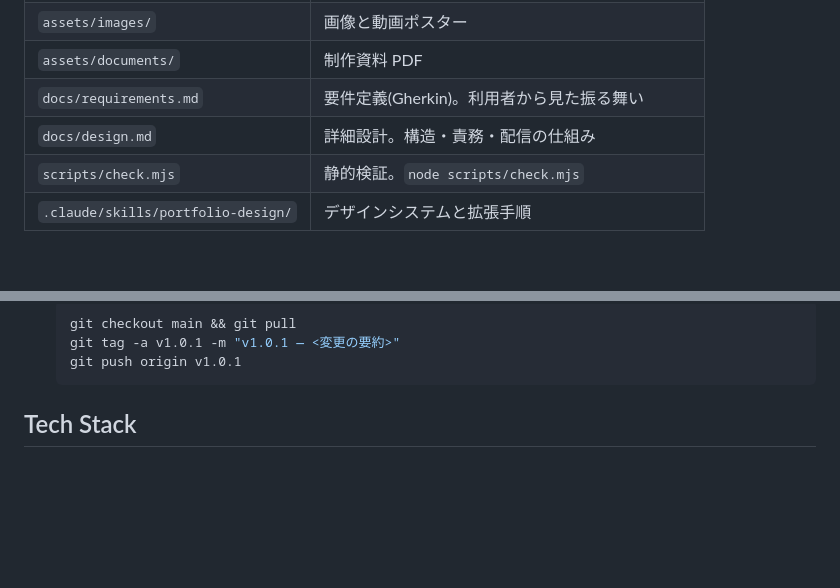
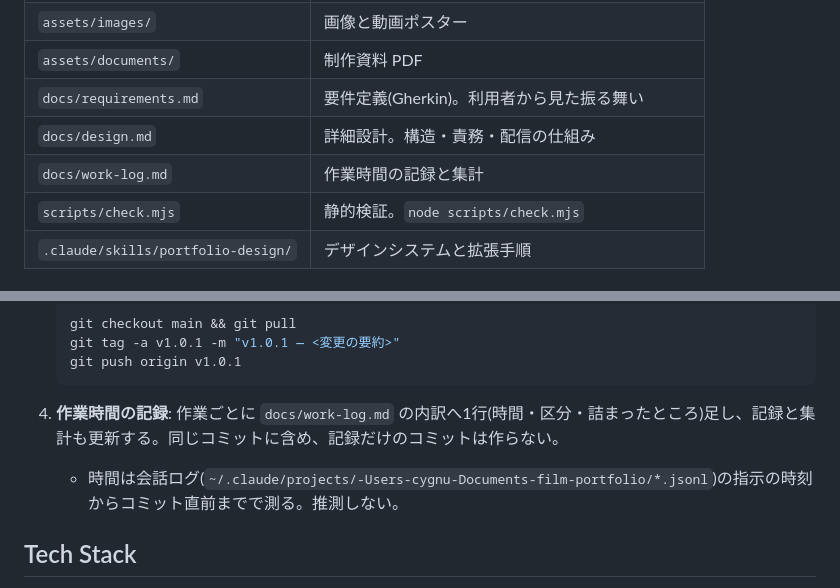
Before and after one commit to nagahamm/film-portfolio, a Markdown page: CLAUDE.md, 2 parts joined by grey strips. Rendered like a GitHub page; blank space fills up the shorter version.

````diff
--- a/CLAUDE.md
+++ b/CLAUDE.md
@@ -15,6 +15,7 @@
 | `assets/documents/` | 制作資料 PDF |
 | `docs/requirements.md` | 要件定義(Gherkin)。利用者から見た振る舞い |
 | `docs/design.md` | 詳細設計。構造・責務・配信の仕組み |
+| `docs/work-log.md` | 作業時間の記録と集計 |
 | `scripts/check.mjs` | 静的検証。`node scripts/check.mjs` |
 | `.claude/skills/portfolio-design/` | デザインシステムと拡張手順 |
 
@@ -69,6 +70,9 @@
    git tag -a v1.0.1 -m "v1.0.1 — <変更の要約>"
    git push origin v1.0.1
    ```
+
+4. **作業時間の記録**: 作業ごとに `docs/work-log.md` の内訳へ1行(時間・区分・詰まったところ)足し、記録と集計も更新する。同じコミットに含め、記録だけのコミットは作らない。
+   - 時間は会話ログ(`~/.claude/projects/-Users-cygnu-Documents-film-portfolio/*.jsonl`)の指示の時刻からコミット直前までで測る。推測しない。
 
 ## Tech Stack
 
````
Also changed, not shown: docs/work-log.md (added, +38 -0 lines).
